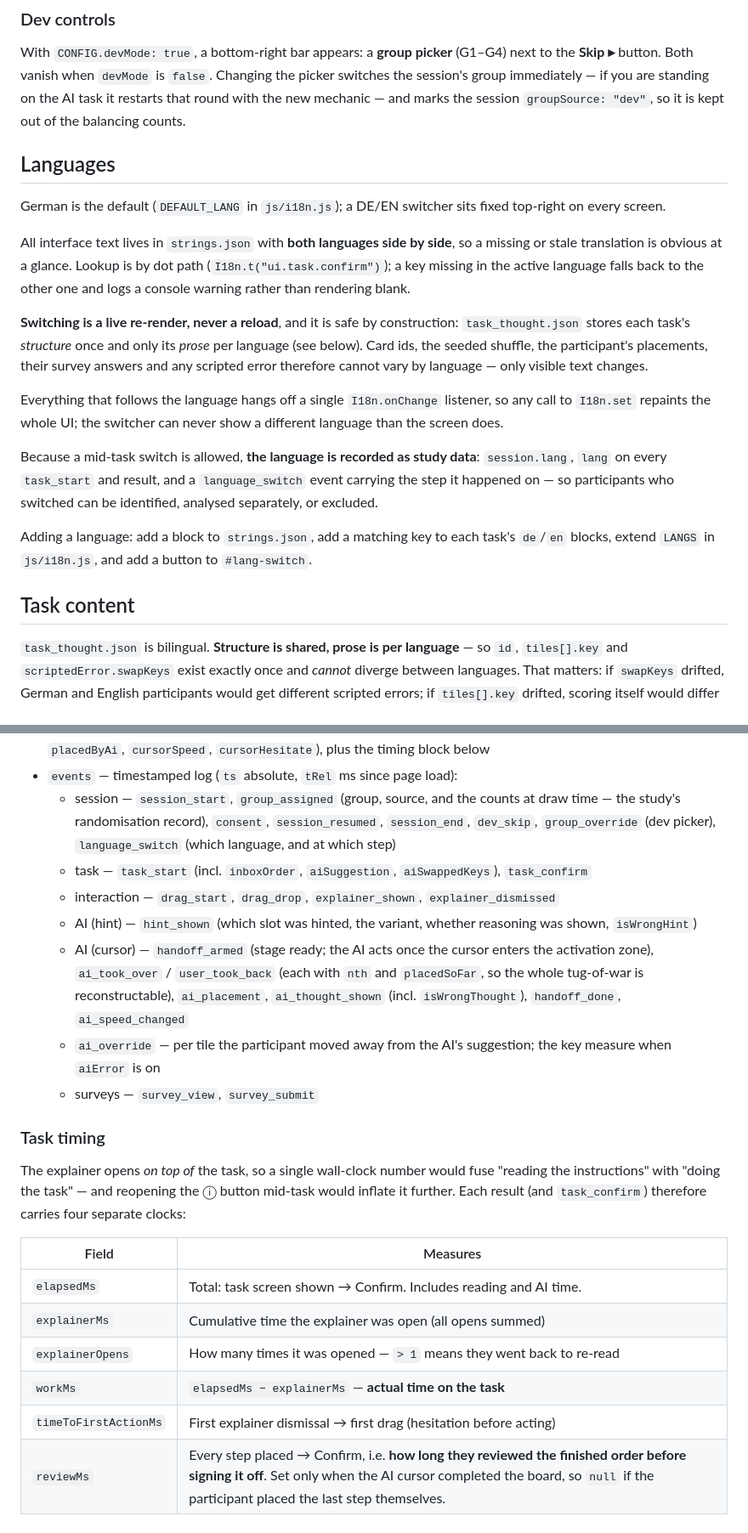
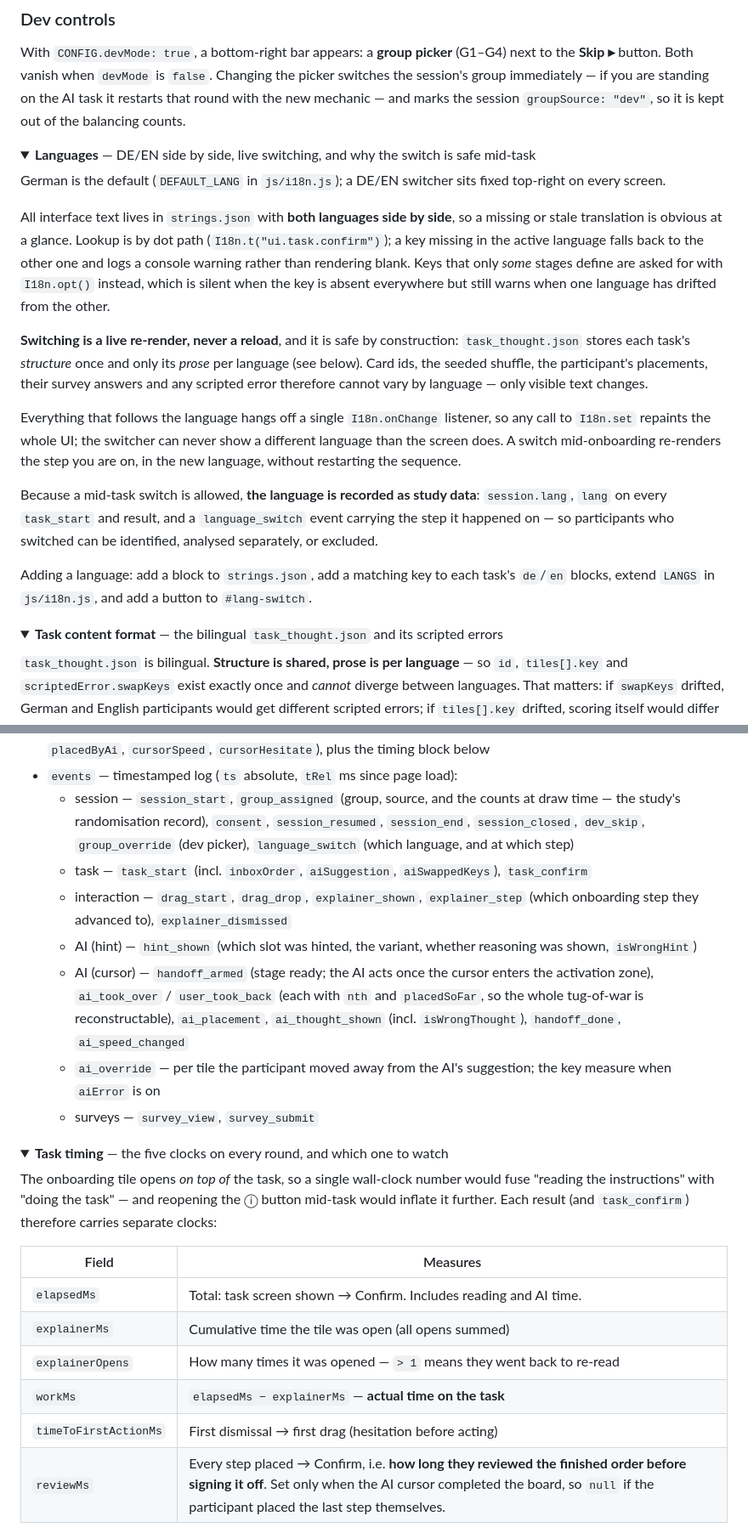
Before and after one commit to mmausen/designing-trust-pt, a Markdown page: README.md, 2 parts joined by grey strips. Shown at 85% size. Drawn GitHub-style; folded sections open.

```diff
--- a/README.md
+++ b/README.md
@@ -266,15 +295,18 @@ switches the session's group immediately — if you are standing on the AI task
 that round with the new mechanic — and marks the session `groupSource: "dev"`, so it is
 kept out of the balancing counts.
 
-## Languages
+<details>
+<summary><b>Languages</b> — DE/EN side by side, live switching, and why the switch is safe mid-task</summary>
 
-German is the default (`DEFAULT_LANG` in `js/i18n.js`); a DE/EN switcher sits fixed top-right on
-every screen.
+German is the default (`DEFAULT_LANG` in `js/i18n.js`); a DE/EN switcher sits fixed
+top-right on every screen.
 
 All interface text lives in `strings.json` with **both languages side by side**, so a
 missing or stale translation is obvious at a glance. Lookup is by dot path
 (`I18n.t("ui.task.confirm")`); a key missing in the active language falls back to the
-other one and logs a console warning rather than rendering blank.
+other one and logs a console warning rather than rendering blank. Keys that only *some*
+stages define are asked for with `I18n.opt()` instead, which is silent when the key is
+absent everywhere but still warns when one language has drifted from the other.
 
 **Switching is a live re-render, never a reload**, and it is safe by construction:
 `task_thought.json` stores each task's *structure* once and only its *prose* per
@@ -284,7 +316,8 @@ visible text changes.
 
 Everything that follows the language hangs off a single `I18n.onChange` listener, so
 any call to `I18n.set` repaints the whole UI; the switcher can never show a different
-language than the screen does.
+language than the screen does. A switch mid-onboarding re-renders the step you are on,
+in the new language, without restarting the sequence.
 
 Because a mid-task switch is allowed, **the language is recorded as study data**:
 `session.lang`, `lang` on every `task_start` and result, and a `language_switch` event
@@ -294,7 +327,10 @@ analysed separately, or excluded.
 Adding a language: add a block to `strings.json`, add a matching key to each task's
 `de`/`en` blocks, extend `LANGS` in `js/i18n.js`, and add a button to `#lang-switch`.
 
-## Task content
+</details>
+
+<details>
+<summary><b>Task content format</b> — the bilingual <code>task_thought.json</code> and its scripted errors</summary>
 
 `task_thought.json` is bilingual. **Structure is shared, prose is per language** — so
 `id`, `tiles[].key` and `scriptedError.swapKeys` exist exactly once and *cannot*
@@ -404,10 +449,11 @@ reload. `Store.download()` exports it as JSON from the console.
 - `events` — timestamped log (`ts` absolute, `tRel` ms since page load):
   - session — `session_start`, `group_assigned` (group, source, and the counts at draw
     time — the study's randomisation record), `consent`, `session_resumed`,
-    `session_end`, `dev_skip`, `group_override` (dev picker),
+    `session_end`, `session_closed`, `dev_skip`, `group_override` (dev picker),
     `language_switch` (which language, and at which step)
   - task — `task_start` (incl. `inboxOrder`, `aiSuggestion`, `aiSwappedKeys`), `task_confirm`
-  - interaction — `drag_start`, `drag_drop`, `explainer_shown`, `explainer_dismissed`
+  - interaction — `drag_start`, `drag_drop`, `explainer_shown`, `explainer_step`
+    (which onboarding step they advanced to), `explainer_dismissed`
   - AI (hint) — `hint_shown` (which slot was hinted, the variant, whether reasoning
     was shown, `isWrongHint`)
   - AI (cursor) — `handoff_armed` (stage ready; the AI acts once the cursor enters the
@@ -420,20 +466,23 @@ reload. `Store.download()` exports it as JSON from the console.
     key measure when `aiError` is on
   - surveys — `survey_view`, `survey_submit`
 
-### Task timing
+</details>
 
-The explainer opens *on top of* the task, so a single wall-clock number would fuse
+<details>
+<summary><b>Task timing</b> — the five clocks on every round, and which one to watch</summary>
+
+The onboarding tile opens *on top of* the task, so a single wall-clock number would fuse
 "reading the instructions" with "doing the task" — and reopening the ⓘ button mid-task
-would inflate it further. Each result (and `task_confirm`) therefore carries four
-separate clocks:
+would inflate it further. Each result (and `task_confirm`) therefore carries separate
+clocks:
 
 | Field | Measures |
 |---|---|
 | `elapsedMs` | Total: task screen shown → Confirm. Includes reading and AI time. |
-| `explainerMs` | Cumulative time the explainer was open (all opens summed) |
+| `explainerMs` | Cumulative time the tile was open (all opens summed) |
 | `explainerOpens` | How many times it was opened — `> 1` means they went back to re-read |
 | `workMs` | `elapsedMs − explainerMs` — **actual time on the task** |
-| `timeToFirstActionMs` | First explainer dismissal → first drag (hesitation before acting) |
+| `timeToFirstActionMs` | First dismissal → first drag (hesitation before acting) |
 | `reviewMs` | Every step placed → Confirm, i.e. **how long they reviewed the finished order before signing it off**. Set only when the AI cursor completed the board, so `null` if the participant placed the last step themselves. |
 
 `workMs + explainerMs == elapsedMs` always holds. `explainer_shown` / `explainer_dismissed`
```
Also changed, not shown: other parts of README.md (+143 -102 lines).
